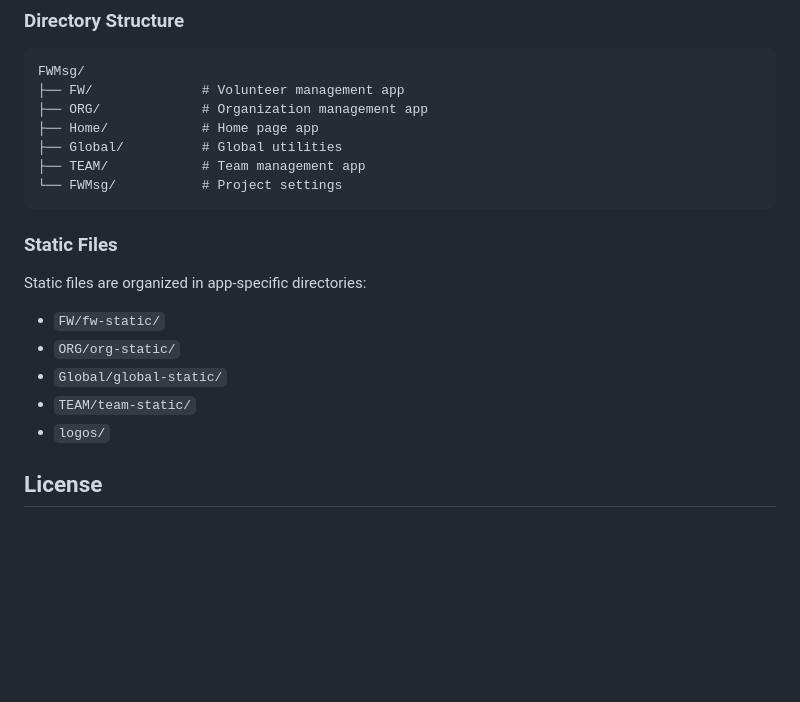
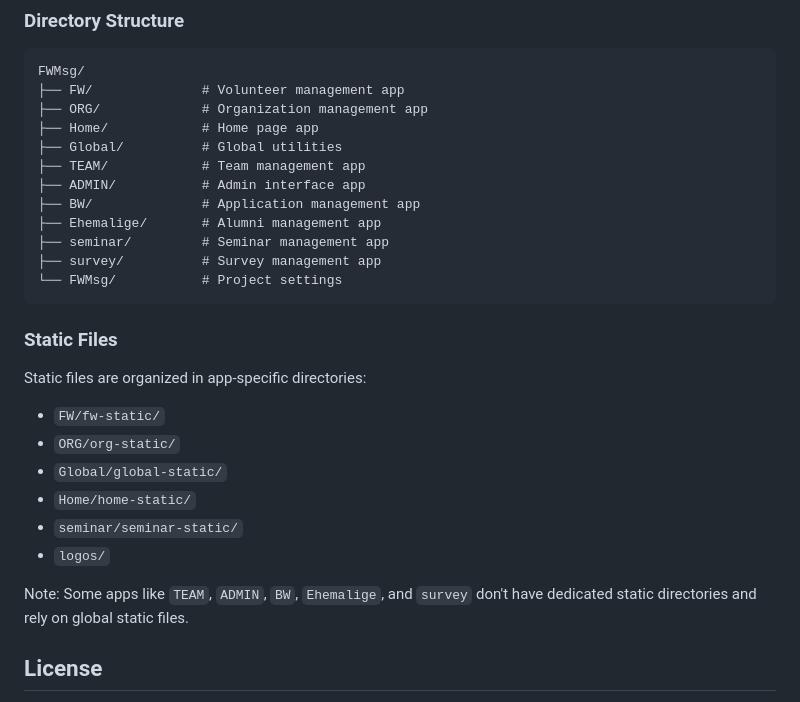
Before and after one commit to PirminHndlg/FW-Msg, a Markdown page: README.md, the part around one of its changes. Rendered like a GitHub page; blank space fills up the shorter version.

````diff
--- a/README.md
+++ b/README.md
@@ -111,6 +132,11 @@ FWMsg/
 ├── Home/            # Home page app
 ├── Global/          # Global utilities
 ├── TEAM/            # Team management app
+├── ADMIN/           # Admin interface app
+├── BW/              # Application management app
+├── Ehemalige/       # Alumni management app
+├── seminar/         # Seminar management app
+├── survey/          # Survey management app
 └── FWMsg/           # Project settings
 ```
 
@@ -119,8 +145,11 @@ Static files are organized in app-specific directories:
 - `FW/fw-static/`
 - `ORG/org-static/`
 - `Global/global-static/`
-- `TEAM/team-static/`
+- `Home/home-static/`
+- `seminar/seminar-static/`
 - `logos/`
+
+Note: Some apps like `TEAM`, `ADMIN`, `BW`, `Ehemalige`, and `survey` don't have dedicated static directories and rely on global static files.
 
 ## License
 Volunteer.solutions is licensed under the MIT License. This means you can do whatever you want with the code as long as you keep the license.
````
Also changed, not shown: other parts of README.md (+39 -18 lines).
